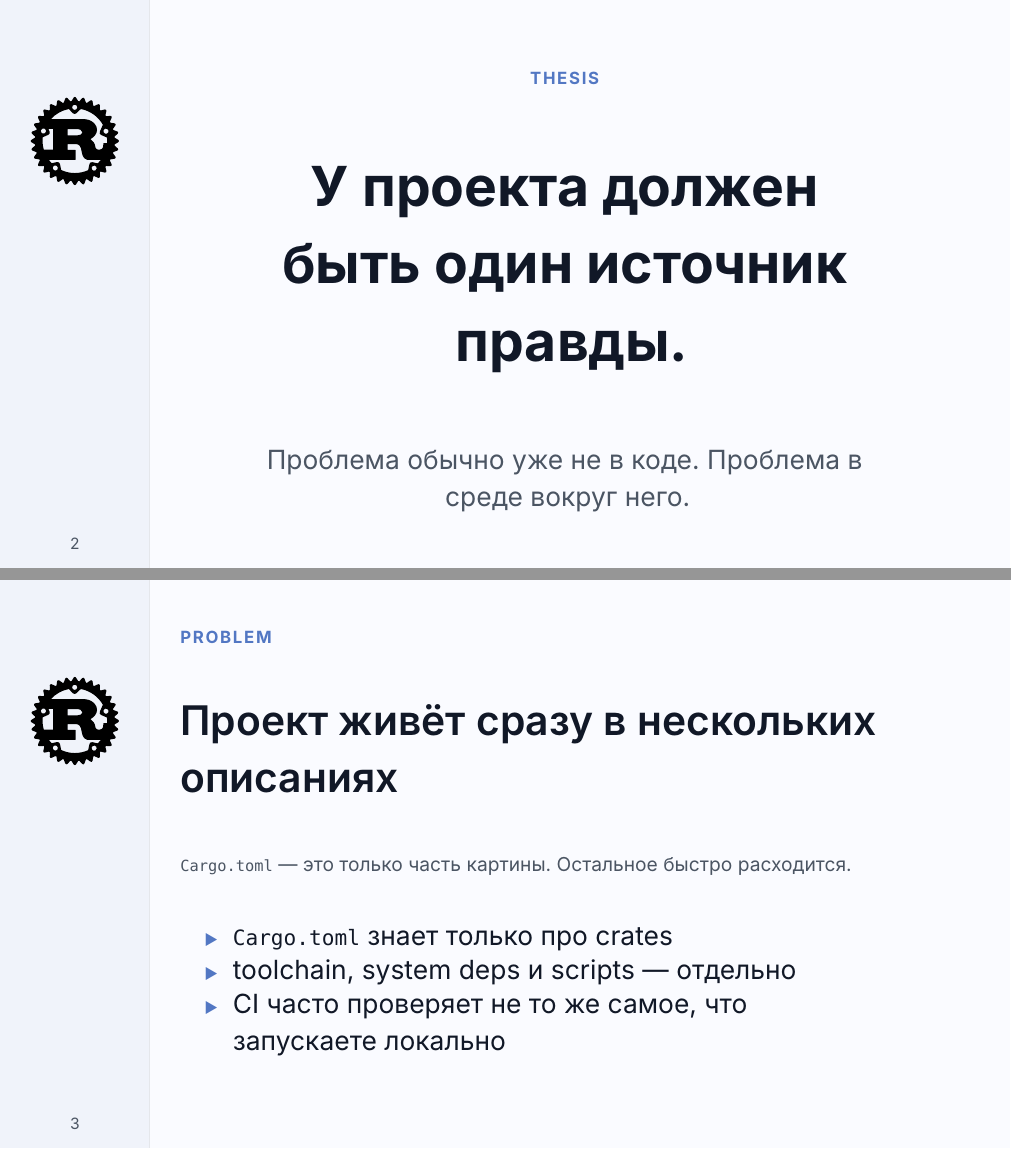
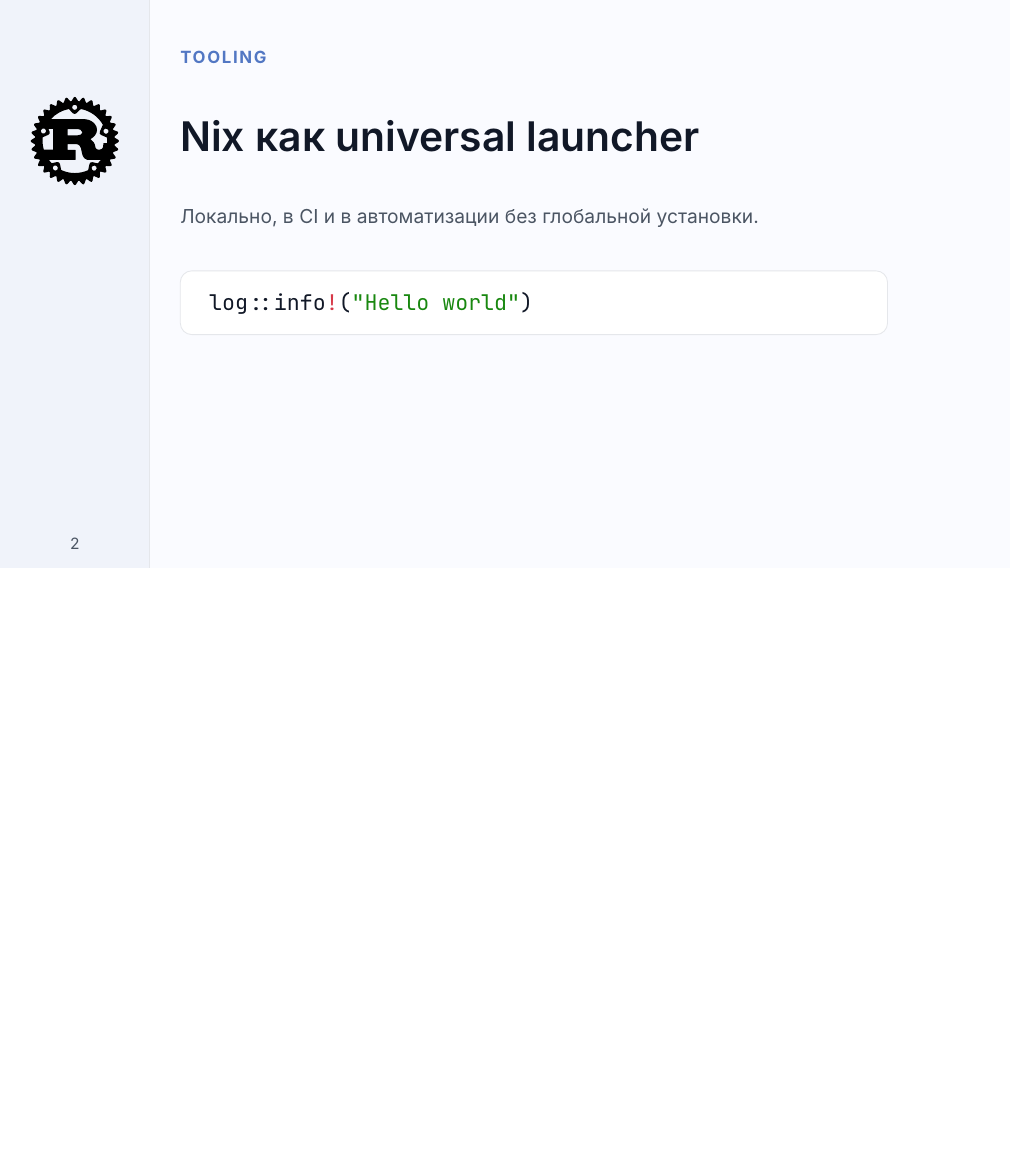
Before and after one commit to alekseysidorov/articles, a Typst document (slides/structured-context-log-for-rust/slides.typ): pages 2 and 3 of 4 before the commit and page 2 of 3 after it, the two joined at a grey line, the shorter picture padded with empty space. Compiled offline with Typst 0.15.

Commit message:
Add Rust code helper and update slides for Nix launcher Add Rust code helper and update slides for Nix launcher

````diff
--- a/slides/structured-context-log-for-rust/slides.typ
+++ b/slides/structured-context-log-for-rust/slides.typ
@@ -14,26 +14,19 @@
   year: [2026],
 )
 
-#hero-slide(
-  kicker: [Thesis],
-  title: [У проекта должен быть один источник правды.],
+#code-slide(
+  title: [Nix как universal launcher],
+  kicker: [Tooling],
   note: [
-    Проблема обычно уже не в коде.
-    Проблема в среде вокруг него.
+    Локально, в CI и в автоматизации без глобальной установки.
   ],
-)
-
-#content-slide(
-  kicker: [Problem],
-  title: [Проект живёт сразу в нескольких описаниях],
-  lead: [
-    `Cargo.toml` — это только часть картины. Остальное быстро расходится.
+  body: [
+    #rust-code(
+      ```text
+      log::info!("Hello world")
+      ```.text,
+    )
   ],
-  items: (
-    [`Cargo.toml` знает только про crates],
-    [toolchain, system deps и scripts — отдельно],
-    [CI часто проверяет не то же самое, что запускаете локально],
-  ),
 )
 
 #hero-slide(
````
Also changed, not shown: slides/structured-context-log-for-rust/theme/components.typ (+1 -0 lines).
